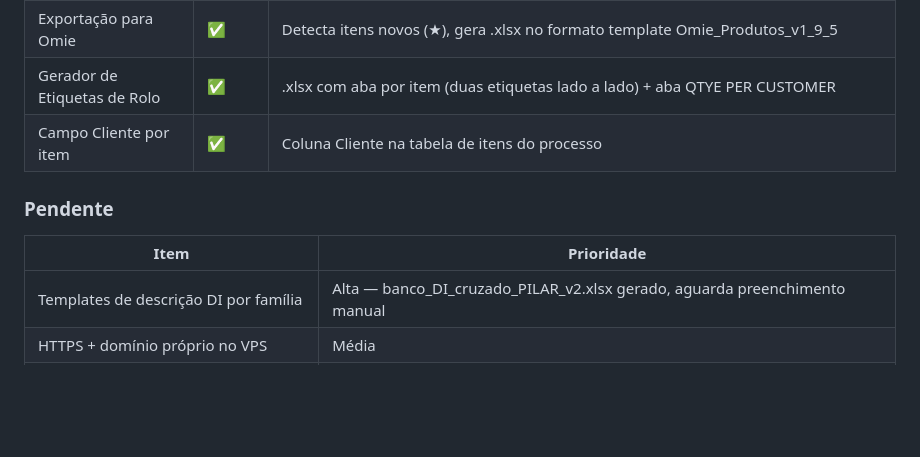
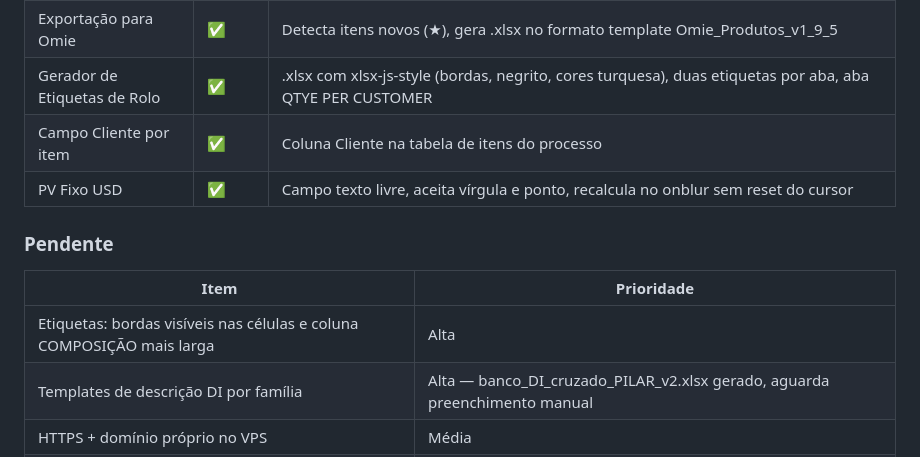
Before and after one commit to henriquehog-cpu/pilar-calculadora, a Markdown page: AGENTS.md, the part around the change. Drawn GitHub-style; blank space fills up the shorter version.

Commit message:
AGENTS.md: estado atual 2026-06-03

```diff
--- a/AGENTS.md
+++ b/AGENTS.md
@@ -650,13 +650,15 @@ pm2 startup
 | Configurações | ✅ | Dados empresa + defaults dos processos |
 | Modal Novo Produto | ✅ | Gera código automático (PREFIXO.LARGURA.GSM.SEQUENCIAL), auto-preenche tipo/matéria/NCM pela família, campo prefixo customizado para famílias novas |
 | Exportação para Omie | ✅ | Detecta itens novos (★), gera .xlsx no formato template Omie_Produtos_v1_9_5 |
-| Gerador de Etiquetas de Rolo | ✅ | .xlsx com aba por item (duas etiquetas lado a lado) + aba QTYE PER CUSTOMER |
+| Gerador de Etiquetas de Rolo | ✅ | .xlsx com xlsx-js-style (bordas, negrito, cores turquesa), duas etiquetas por aba, aba QTYE PER CUSTOMER |
 | Campo Cliente por item | ✅ | Coluna Cliente na tabela de itens do processo |
+| PV Fixo USD | ✅ | Campo texto livre, aceita vírgula e ponto, recalcula no onblur sem reset do cursor |
 
 ### Pendente
 
 | Item | Prioridade |
 |---|---|
+| Etiquetas: bordas visíveis nas células e coluna COMPOSIÇÃO mais larga | Alta |
 | Templates de descrição DI por família | Alta — banco_DI_cruzado_PILAR_v2.xlsx gerado, aguarda preenchimento manual |
 | HTTPS + domínio próprio no VPS | Média |
 | Integração Omie via proxy funcionando | ✅ Resolvido — 817 produtos sincronizados via API |
```
